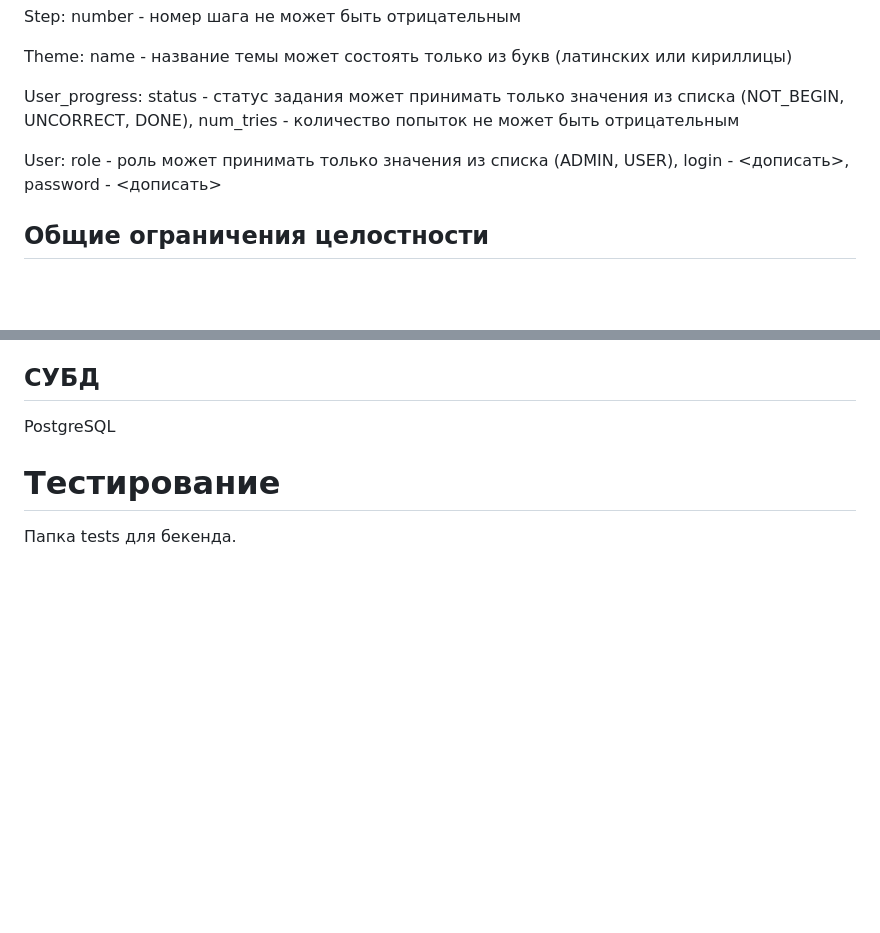
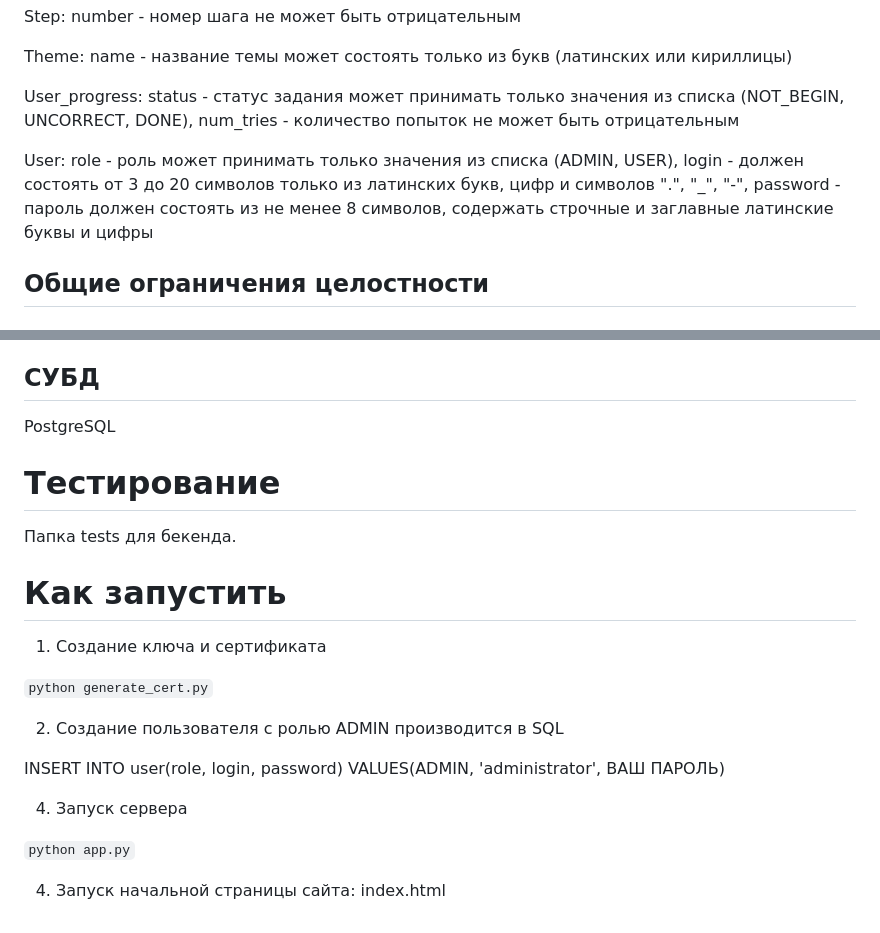
Before and after one commit to DashDashh/CoursesForYou, a Markdown page: README.md, 2 parts joined by grey strips. GitHub-like rendering; blank space fills up the shorter version.

```diff
--- a/README.md
+++ b/README.md
@@ -33,7 +33,7 @@ Theme: name - название темы может состоять только
 
 User_progress: status - статус задания может принимать только значения из списка (NOT_BEGIN, UNCORRECT, DONE), num_tries - количество попыток не может быть отрицательным
 
-User: role - роль может принимать только значения из списка (ADMIN, USER), login - <дописать>, password - <дописать>
+User: role - роль может принимать только значения из списка (ADMIN, USER), login - должен состоять от 3 до 20 символов только из латинских букв, цифр и символов ".", "_", "-", password - пароль должен состоять из не менее 8 символов, содержать строчные и заглавные латинские буквы и цифры
 ## Общие ограничения целостности
 # Пользовательские роли
 ## Для каждой роли - наименование, ответственность, количество пользователей в этой роли?
@@ -52,3 +52,19 @@ Frontend: HTML, CSS, Javascript.
 PostgreSQL
 # Тестирование
 Папка tests для бекенда.
+
+# Как запустить
+1. Создание ключа и сертификата
+
+`python generate_cert.py`
+
+2. Создание пользователя с ролью ADMIN производится в SQL
+
+INSERT INTO user(role, login, password)
+VALUES(ADMIN, 'administrator', ВАШ ПАРОЛЬ)
+
+4. Запуск сервера
+
+`python app.py`
+
+4. Запуск начальной страницы сайта: index.html
```
